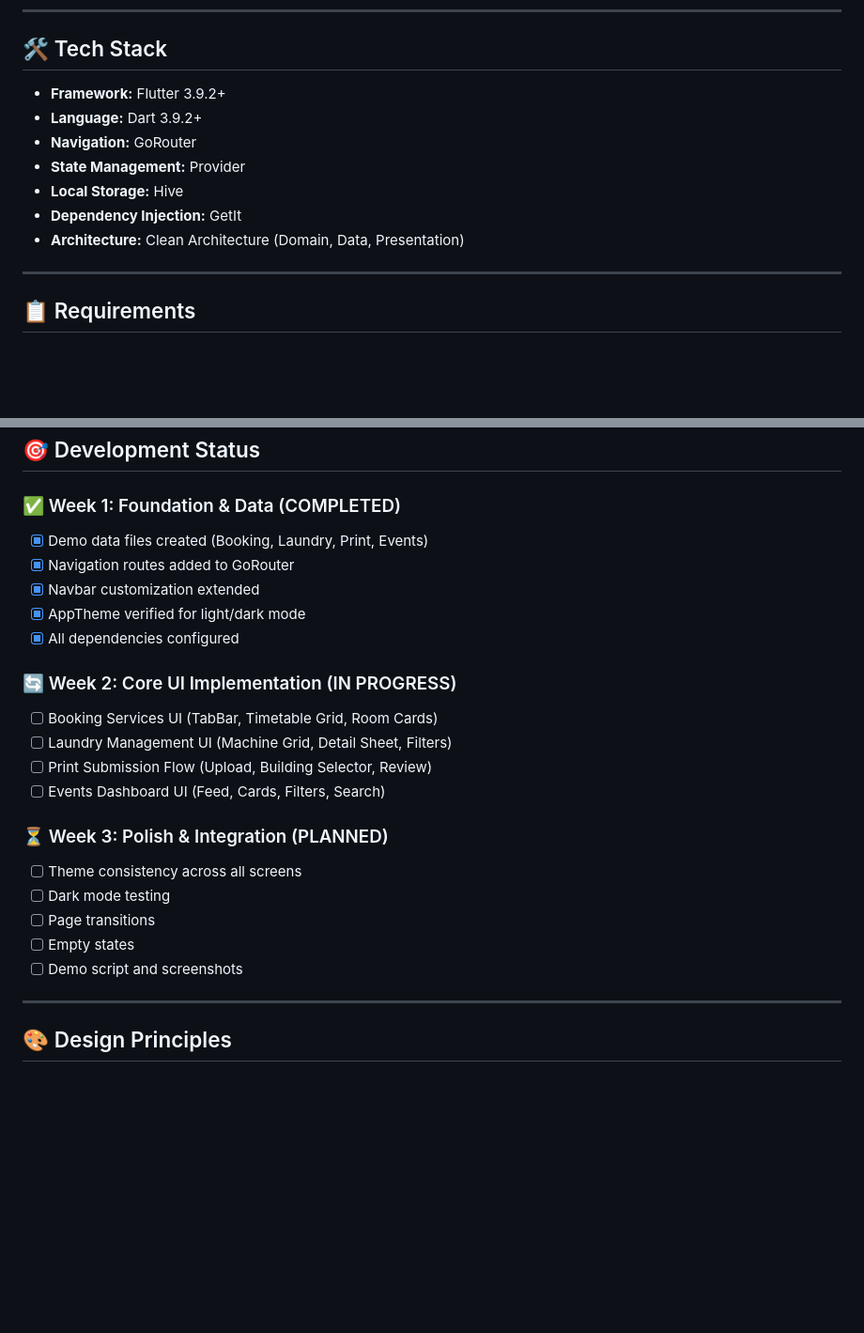
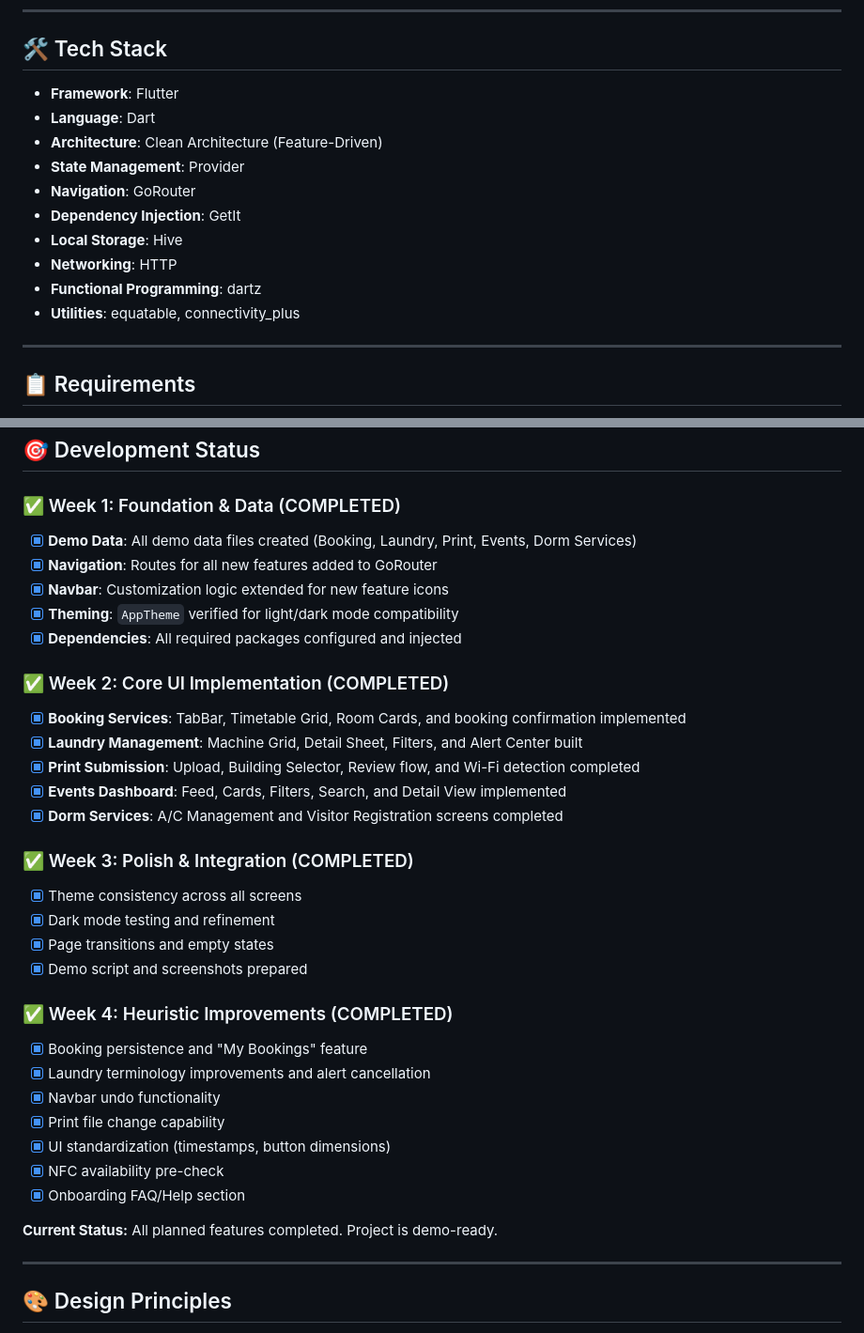
Before and after one commit to lfernande3/hci_group, a Markdown page: README.md, 2 parts joined by grey strips. Shown at 94% size. Drawn GitHub-style; blank space fills up the shorter version.

```diff
--- a/README.md
+++ b/README.md
@@ -58,13 +157,16 @@ Transform the fragmented campus service ecosystem into a unified, accessible, an
 
 ## 🛠️ Tech Stack
 
-- **Framework:** Flutter 3.9.2+
-- **Language:** Dart 3.9.2+
-- **Navigation:** GoRouter
-- **State Management:** Provider
-- **Local Storage:** Hive
-- **Dependency Injection:** GetIt
-- **Architecture:** Clean Architecture (Domain, Data, Presentation)
+- **Framework**: Flutter
+- **Language**: Dart
+- **Architecture**: Clean Architecture (Feature-Driven)
+- **State Management**: Provider
+- **Navigation**: GoRouter
+- **Dependency Injection**: GetIt
+- **Local Storage**: Hive
+- **Networking**: HTTP
+- **Functional Programming**: dartz
+- **Utilities**: equatable, connectivity_plus
 
 ---
 
@@ -180,24 +322,35 @@ lib/
 ## 🎯 Development Status
 
 ### ✅ Week 1: Foundation & Data (COMPLETED)
-- [x] Demo data files created (Booking, Laundry, Print, Events)
-- [x] Navigation routes added to GoRouter
-- [x] Navbar customization extended
-- [x] AppTheme verified for light/dark mode
-- [x] All dependencies configured
+- [x] **Demo Data**: All demo data files created (Booking, Laundry, Print, Events, Dorm Services)
+- [x] **Navigation**: Routes for all new features added to GoRouter
+- [x] **Navbar**: Customization logic extended for new feature icons
+- [x] **Theming**: `AppTheme` verified for light/dark mode compatibility
+- [x] **Dependencies**: All required packages configured and injected
 
-### 🔄 Week 2: Core UI Implementation (IN PROGRESS)
-- [ ] Booking Services UI (TabBar, Timetable Grid, Room Cards)
-- [ ] Laundry Management UI (Machine Grid, Detail Sheet, Filters)
-- [ ] Print Submission Flow (Upload, Building Selector, Review)
-- [ ] Events Dashboard UI (Feed, Cards, Filters, Search)
+### ✅ Week 2: Core UI Implementation (COMPLETED)
+- [x] **Booking Services**: TabBar, Timetable Grid, Room Cards, and booking confirmation implemented
+- [x] **Laundry Management**: Machine Grid, Detail Sheet, Filters, and Alert Center built
+- [x] **Print Submission**: Upload, Building Selector, Review flow, and Wi-Fi detection completed
+- [x] **Events Dashboard**: Feed, Cards, Filters, Search, and Detail View implemented
+- [x] **Dorm Services**: A/C Management and Visitor Registration screens completed
 
-### ⏳ Week 3: Polish & Integration (PLANNED)
-- [ ] Theme consistency across all screens
-- [ ] Dark mode testing
-- [ ] Page transitions
-- [ ] Empty states
-- [ ] Demo script and screenshots
+### ✅ Week 3: Polish & Integration (COMPLETED)
+- [x] Theme consistency across all screens
+- [x] Dark mode testing and refinement
+- [x] Page transitions and empty states
+- [x] Demo script and screenshots prepared
+
+### ✅ Week 4: Heuristic Improvements (COMPLETED)
+- [x] Booking persistence and "My Bookings" feature
+- [x] Laundry terminology improvements and alert cancellation
+- [x] Navbar undo functionality
+- [x] Print file change capability
+- [x] UI standardization (timestamps, button dimensions)
+- [x] NFC availability pre-check
+- [x] Onboarding FAQ/Help section
+
+**Current Status:** All planned features completed. Project is demo-ready.
 
 ---
 
```
Also changed, not shown: other parts of README.md (+186 -87 lines).
